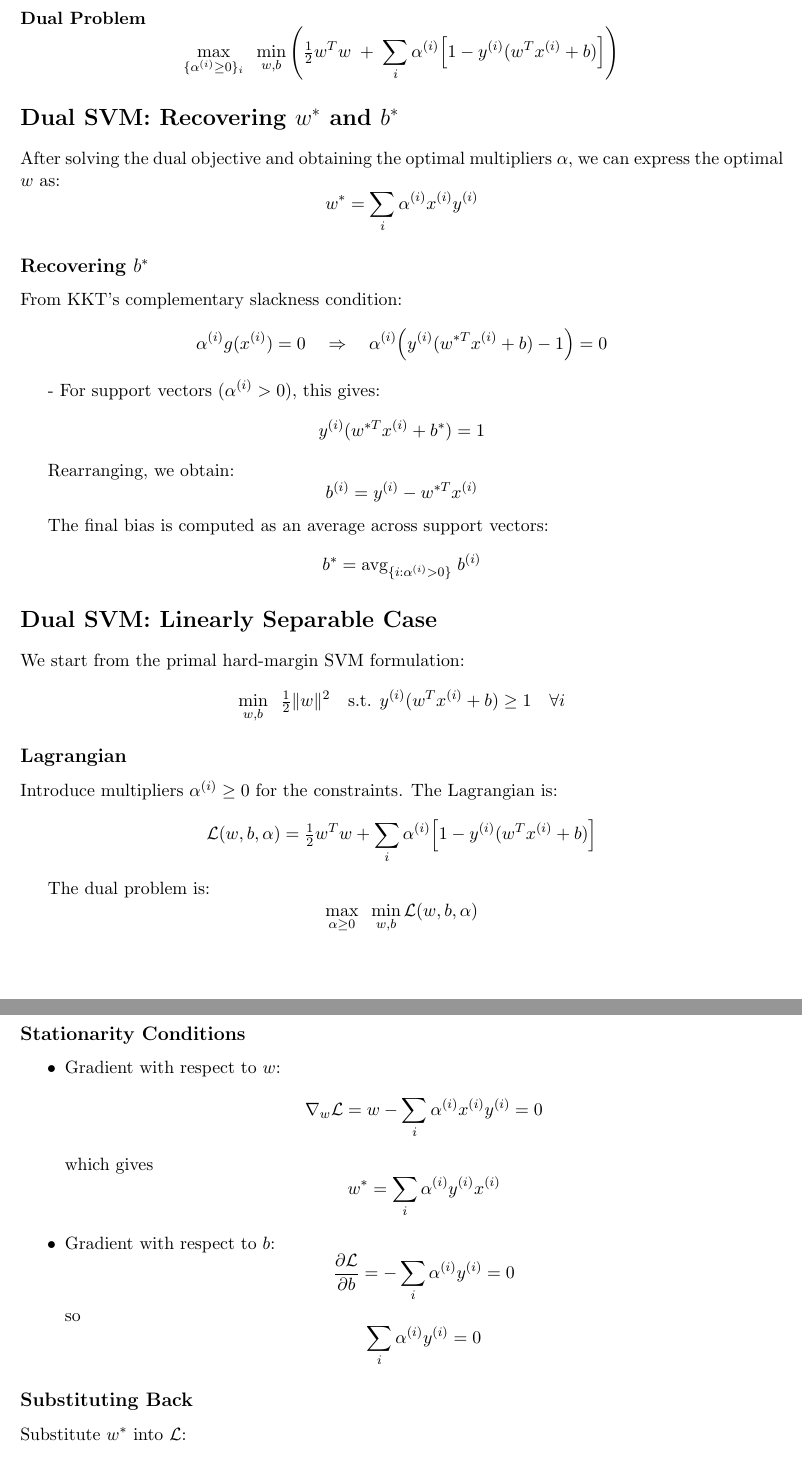
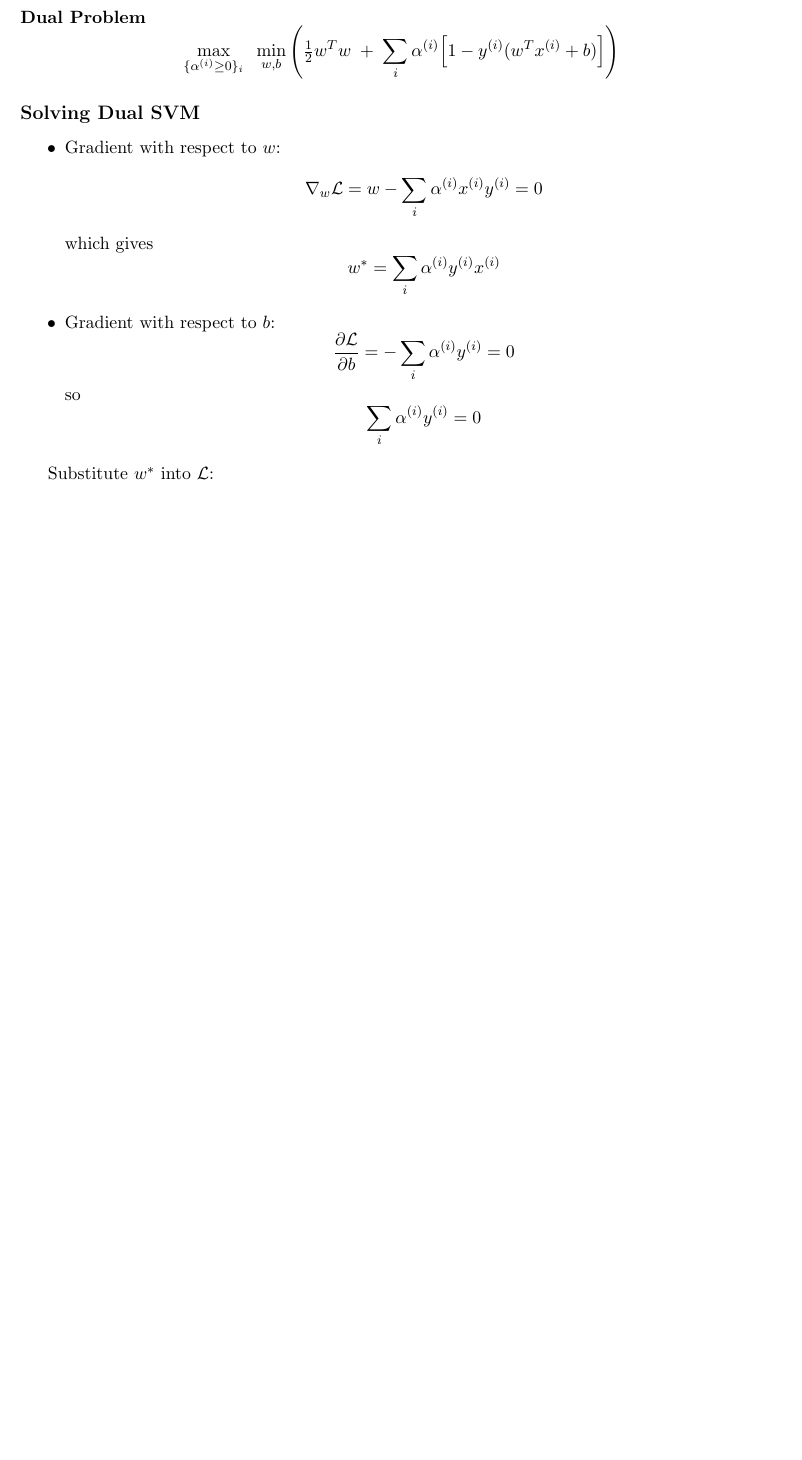
Before and after one commit to josephjquinn/tex-notes, a LaTeX document (cs4262/notes/svm.tex): two parts of pages 6 and 7 of 8 before the commit and part of page 6 of 7 after it, the two joined at a grey line, cut so that both start at the same text, the shorter picture padded with empty space. Compiled offline with pdfLaTeX.

Commit message:
updating svm notes

```diff
--- a/cs4262/notes/svm.tex
+++ b/cs4262/notes/svm.tex
@@ -308,4 +308,33 @@ y^{(i)} \big(w^T x^{(i)} + b \big) \geq 1
 \right)
 \]
 
-\section*{Dual SVM: Recovering $w^*$ and $b^*$}
+\subsection*{Solving Dual SVM}
+
+\begin{itemize}
+    \item Gradient with respect to $w$:
+    \[
+    \nabla_w \mathcal{L} = w - \sum_i \alpha^{(i)} x^{(i)} y^{(i)} = 0
+    \]
+    which gives
+    \[
+    w^* = \sum_i \alpha^{(i)} y^{(i)} x^{(i)}
+    \]
+
+    \item Gradient with respect to $b$:
+    \[
+    \frac{\partial \mathcal{L}}{\partial b}
+    = - \sum_i \alpha^{(i)} y^{(i)} = 0
+    \]
+    so
+    \[
+    \sum_i \alpha^{(i)} y^{(i)} = 0
+    \]
+\end{itemize}
+
+Substitute $w^*$ into $\mathcal{L}$:
+
+\[
+(w^*)^T w^* =
+\left( \sum_i \alpha^{(i)} y^{(i)} x^{(i)} \right)^T
+\left( \sum_j \alpha^{(j)} y^{(j)} x^{(j)} \right)
+= \sum_{i,j} \alpha^{(i)} \alpha^{(j)} y^{(i)} y^{(j)} \langle x^{(i)}, x^{(j)} \rangle
@@ -338,55 +397,3 @@ The final bias is computed as an average across support vectors:
 b^* = \text{avg}_{\{i : \alpha^{(i)} > 0\}} \; b^{(i)}
 \]
 
-\section*{Dual SVM: Linearly Separable Case}
-
-We start from the primal hard-margin SVM formulation:
-\[
-\min_{w,b} \;\; \tfrac{1}{2} \|w\|^2
-\quad \text{s.t. } y^{(i)} (w^T x^{(i)} + b) \geq 1 \quad \forall i
-\]
-
-\subsection*{Lagrangian}
-Introduce multipliers $\alpha^{(i)} \geq 0$ for the constraints. The Lagrangian is:
-\[
-\mathcal{L}(w,b,\alpha)
-= \tfrac{1}{2} w^T w
-+ \sum_i \alpha^{(i)} \Big[1 - y^{(i)} (w^T x^{(i)} + b)\Big]
-\]
-
-The dual problem is:
-\[
-\max_{\alpha \geq 0} \;\; \min_{w,b} \mathcal{L}(w,b,\alpha)
-\]
-
-\subsection*{Stationarity Conditions}
-
-\begin{itemize}
-    \item Gradient with respect to $w$:
-    \[
-    \nabla_w \mathcal{L} = w - \sum_i \alpha^{(i)} x^{(i)} y^{(i)} = 0
-    \]
-    which gives
-    \[
-    w^* = \sum_i \alpha^{(i)} y^{(i)} x^{(i)}
-    \]
-
-    \item Gradient with respect to $b$:
-    \[
-    \frac{\partial \mathcal{L}}{\partial b}
-    = - \sum_i \alpha^{(i)} y^{(i)} = 0
-    \]
-    so
-    \[
-    \sum_i \alpha^{(i)} y^{(i)} = 0
-    \]
-\end{itemize}
-
-\subsection*{Substituting Back}
-Substitute $w^*$ into $\mathcal{L}$:
-
-\[
-(w^*)^T w^* =
-\left( \sum_i \alpha^{(i)} y^{(i)} x^{(i)} \right)^T
-\left( \sum_j \alpha^{(j)} y^{(j)} x^{(j)} \right)
-= \sum_{i,j} \alpha^{(i)} \alpha^{(j)} y^{(i)} y^{(j)} \langle x^{(i)}, x^{(j)} \rangle
@@ -431 +399,0 @@ After solving the dual objective and obtaining the optimal multipliers $\alpha$,
-w^* = \sum_i \alpha^{(i)} x^{(i)} y^{(i)}
```
Also changed, not shown: cs4262/notes/svm.tex (105 more changed lines).
